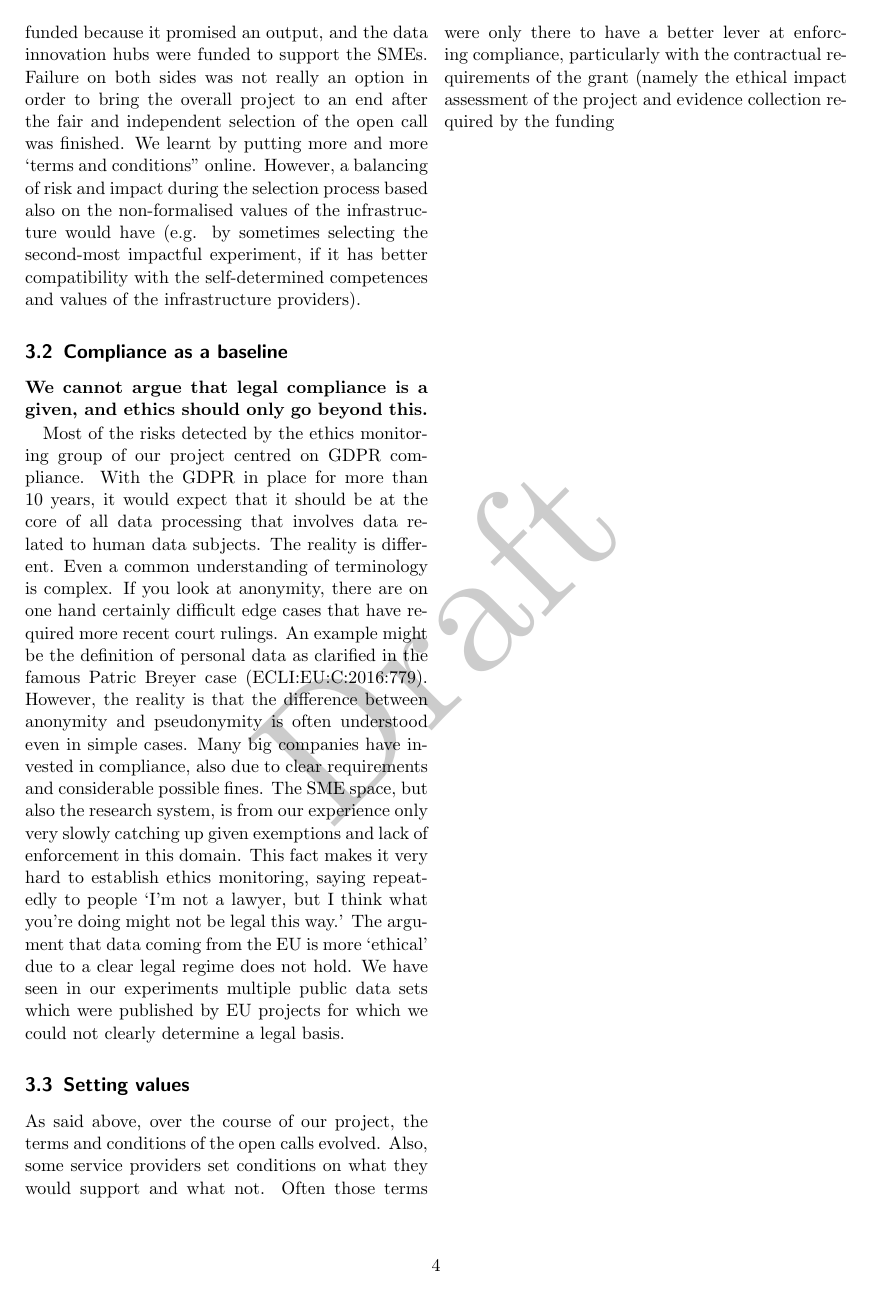
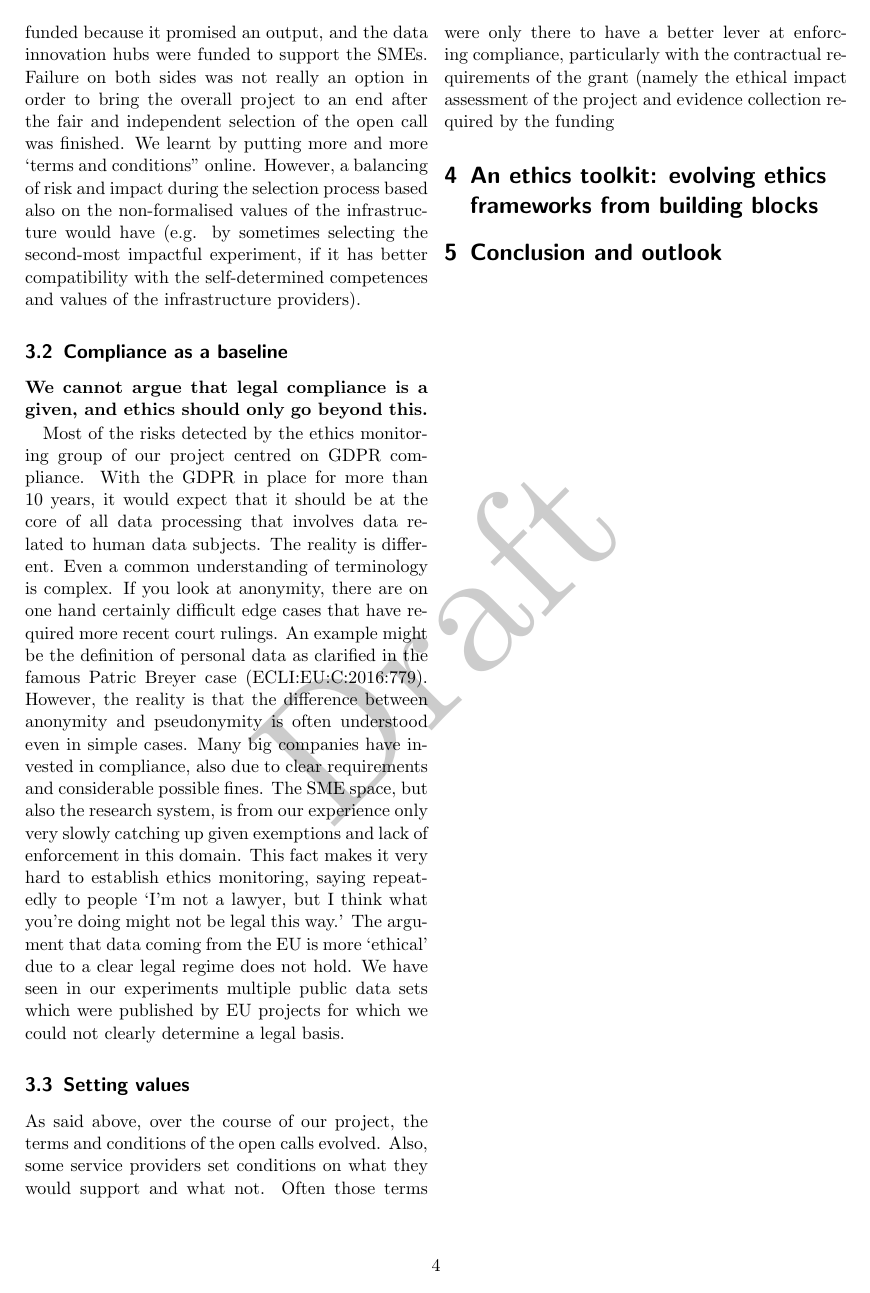
Before and after one commit to EUH4DEthics/Whitepaper, a LaTeX document (whitepaper.tex, which reads results.tex): page 4 of 4. Compiled offline with pdfLaTeX.

Commit message:
Updates from Overleaf

```diff
--- a/results.tex
+++ b/results.tex
@@ -0,0 +1,3 @@
+\section{An ethics toolkit: evolving ethics frameworks from building blocks}
+
+\section{Conclusion and outlook}
```
Also changed, not shown: whitepaper.tex (+1 -2 lines).
